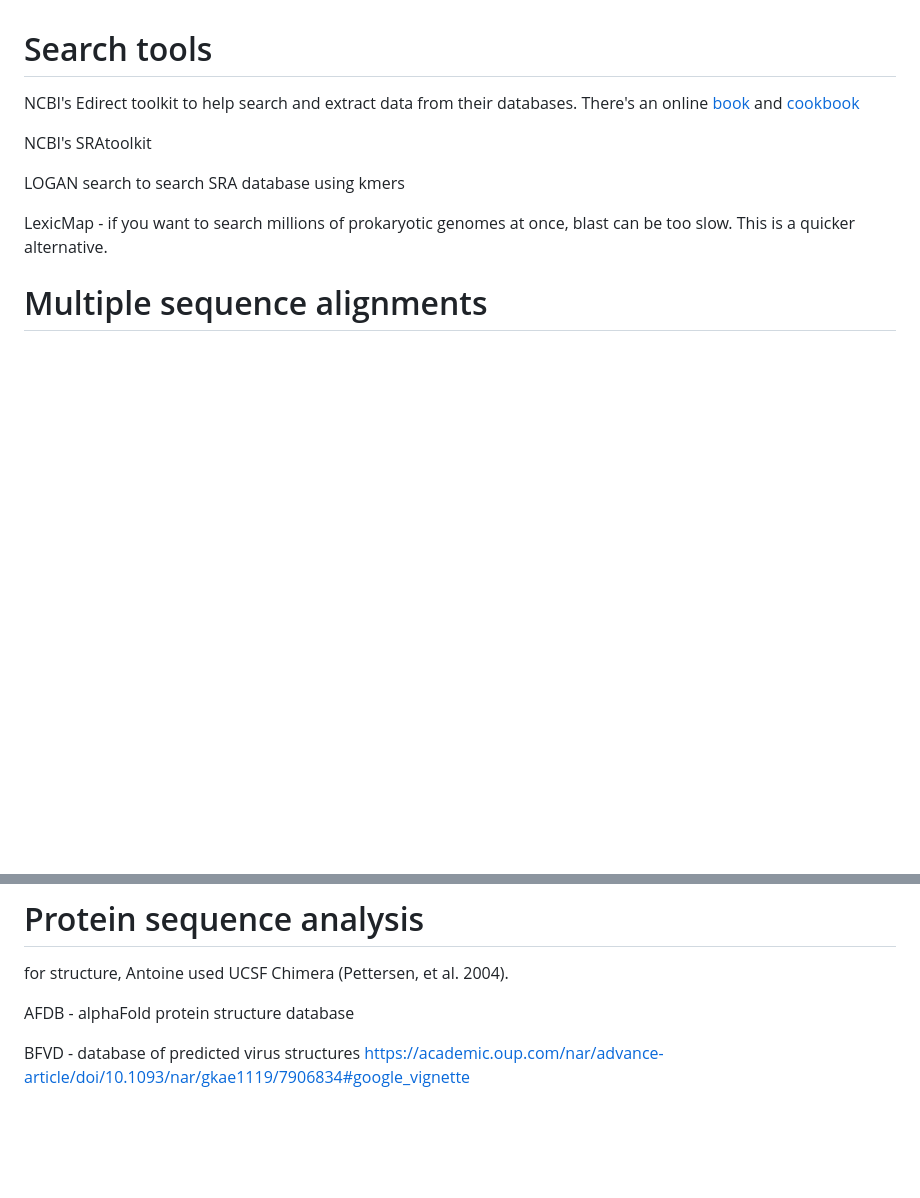
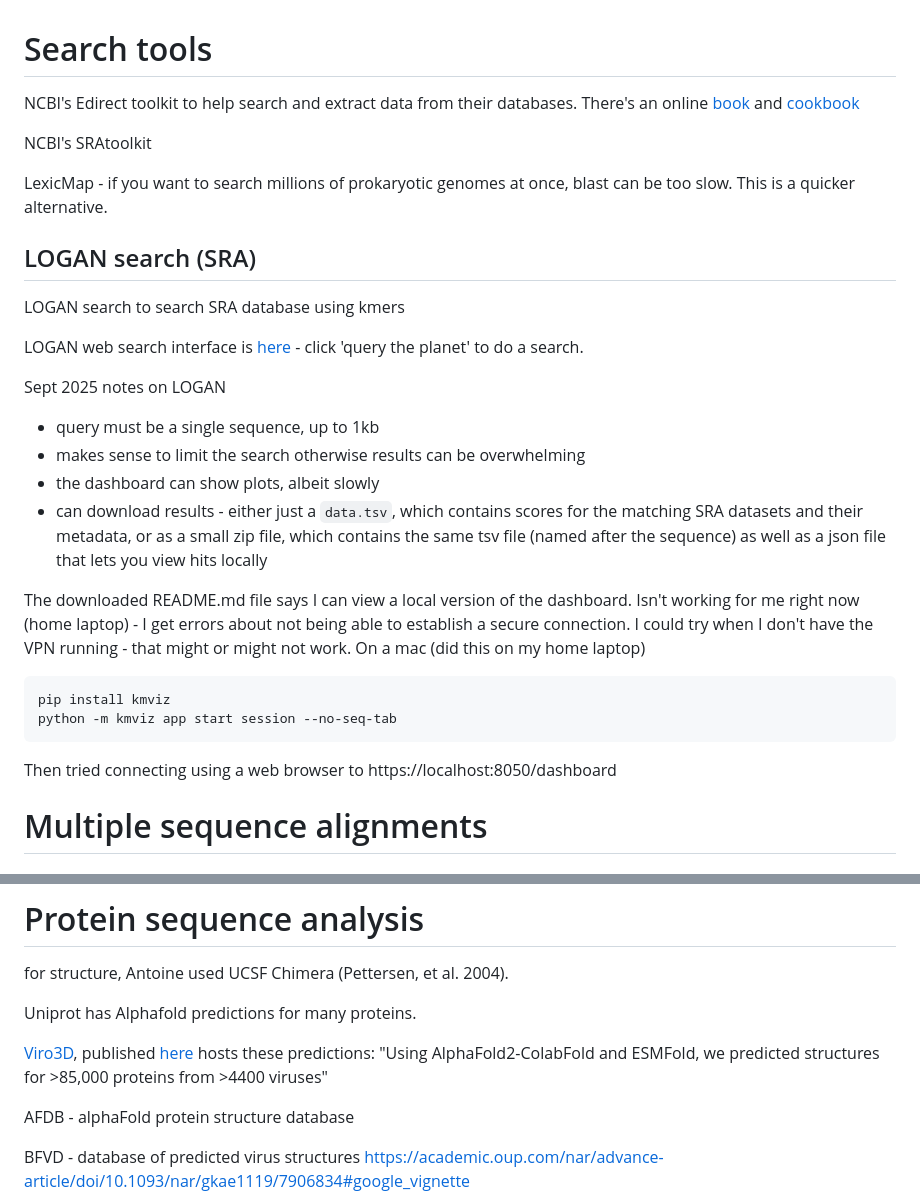
Before and after one commit to jayoung/MalikLab_bioinformaticsResources, a Markdown page: notes/bioinformatics_tools_not_curated.md, 2 parts joined by grey strips. Rendered like a GitHub page; blank space fills up the shorter version.

````diff
--- a/notes/bioinformatics_tools_not_curated.md
+++ b/notes/bioinformatics_tools_not_curated.md
@@ -4,9 +4,27 @@ NCBI's Edirect toolkit to help search and extract data from their databases. The
 
 NCBI's SRAtoolkit
 
+LexicMap - if you want to search millions of prokaryotic genomes at once, blast can be too slow. This is a quicker alternative.
+
+## LOGAN search (SRA)
+
 LOGAN search to search SRA database using kmers
 
-LexicMap - if you want to search millions of prokaryotic genomes at once, blast can be too slow. This is a quicker alternative.
+LOGAN web search interface is [here](https://logan-search.org/) - click 'query the planet' to do a search.
+
+Sept 2025 notes on LOGAN
+- query must be a single sequence, up to 1kb
+- makes sense to limit the search otherwise results can be overwhelming
+- the dashboard can show plots, albeit slowly
+- can download results - either just a `data.tsv`, which contains scores for the matching SRA datasets and their metadata, or as a small zip file, which contains the same tsv file (named after the sequence) as well as a json file that lets you view hits locally
+
+The downloaded README.md file says I can view a local version of the dashboard. Isn't working for me right now (home laptop) - I get errors about not being able to establish a secure connection. I could try when I don't have the VPN running - that might or might not work. On a mac (did this on my home laptop)
+```
+pip install kmviz
+python -m kmviz app start session --no-seq-tab
+```
+Then tried connecting using a web browser to https://localhost:8050/dashboard
+
 
 
 # Multiple sequence alignments
@@ -329,6 +347,10 @@ Sniffer for long read variant calling
 
 for structure, Antoine used UCSF Chimera (Pettersen, et al. 2004).
 
+Uniprot has Alphafold predictions for many proteins.
+
+[Viro3D](https://viro3d.cvr.gla.ac.uk/), published [here](https://www.embopress.org/doi/full/10.1038/s44320-025-00147-9) hosts these predictions: "Using AlphaFold2-ColabFold and ESMFold, we predicted structures for >85,000 proteins from >4400 viruses"
+
 AFDB - alphaFold protein structure database
 
 BFVD - database of predicted virus structures
````
Also changed, not shown: janets_NOTES_forMyself/local_infrastructure/mac_laptop_2024_setup_NOTES.md (+4 -0 lines), 1 other file.
